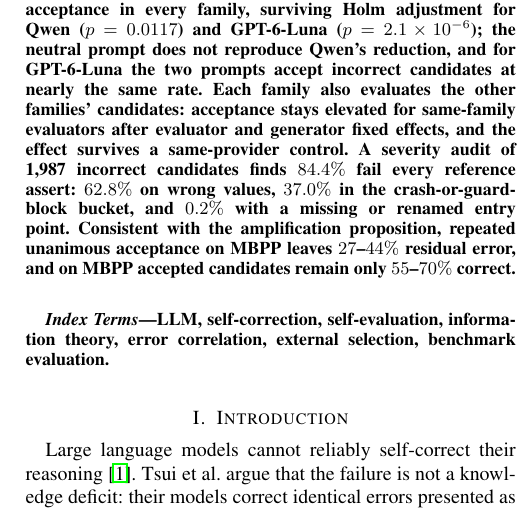
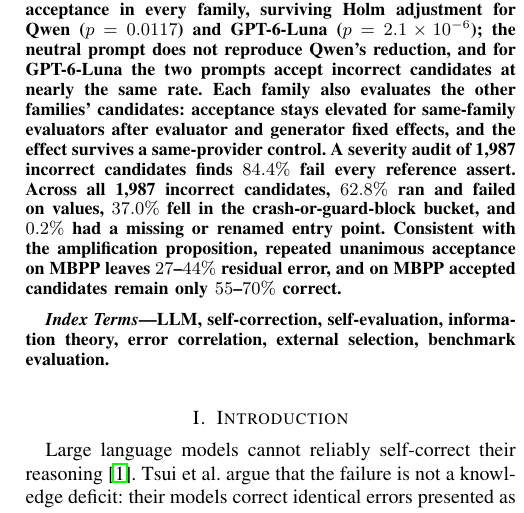
Before and after one commit to AndBrilliant/selfcorr-benchmarks, a LaTeX document (manuscript/main.tex): part of one column of page 1 of 14, cut so that both start at the same text. Compiled offline with pdfLaTeX.

Commit message:
pass-10 audit (gpt-6.2-sol round 4) fixes: (1) abstract conflated the severity-audit subset (84.4% of 1,987 fail every assert) with the failure-type breakdown denominator (all 1,987) - colon now ends the severity sentence and a new sentence gives the breakdown explicitly across all 1,987; (2) generator docstring no longer embeds frozen 724/12 counts; (3) console label 'crashes:' -> 'crash_or_guard_block:'; JSONs regenerated, manifest re-derived, pdflatex clean

```diff
--- a/manuscript/main.tex
+++ b/manuscript/main.tex
@@ -58,9 +58,10 @@
 Each family also evaluates the other families' candidates: acceptance stays elevated
 for same-family evaluators after evaluator and generator fixed effects, and the
 effect survives a same-provider control. A severity audit of 1,987 incorrect
-candidates finds $84.4\%$ fail every reference assert: $62.8\%$ on wrong values,
-$37.0\%$ in the crash-or-guard-block bucket, and $0.2\%$ with a missing or renamed
-entry point. Consistent with the amplification proposition,
+candidates finds $84.4\%$ fail every reference assert. Across all
+1,987 incorrect candidates, $62.8\%$ ran and failed on values, $37.0\%$ fell in the
+crash-or-guard-block bucket, and $0.2\%$ had a missing or renamed entry point.
+Consistent with the amplification proposition,
 repeated unanimous acceptance on MBPP leaves $27$--$44\%$ residual error, and on
 MBPP accepted candidates remain only $55$--$70\%$ correct.
 \end{abstract}
```
Also changed, not shown: 1 other file.
